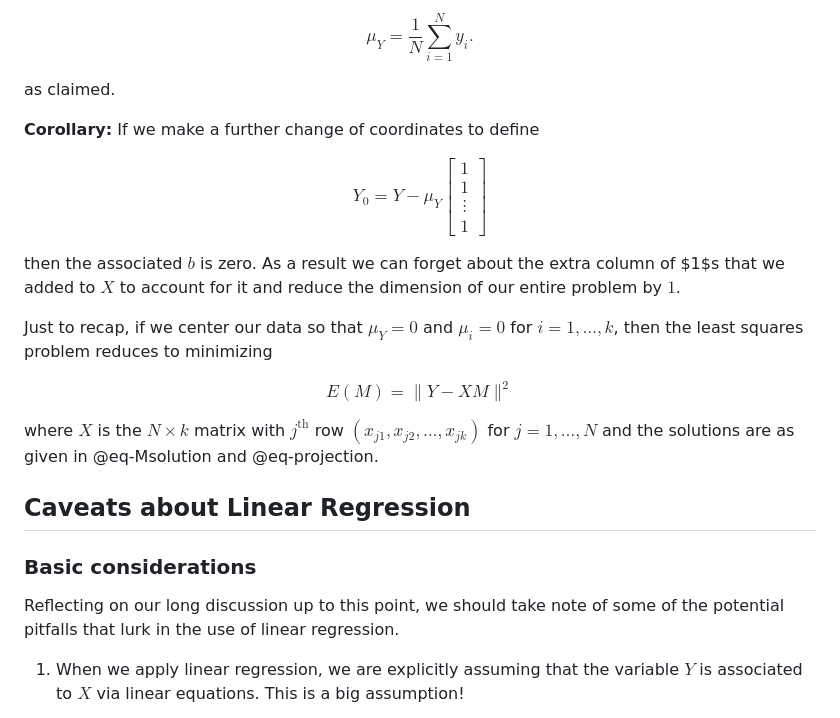
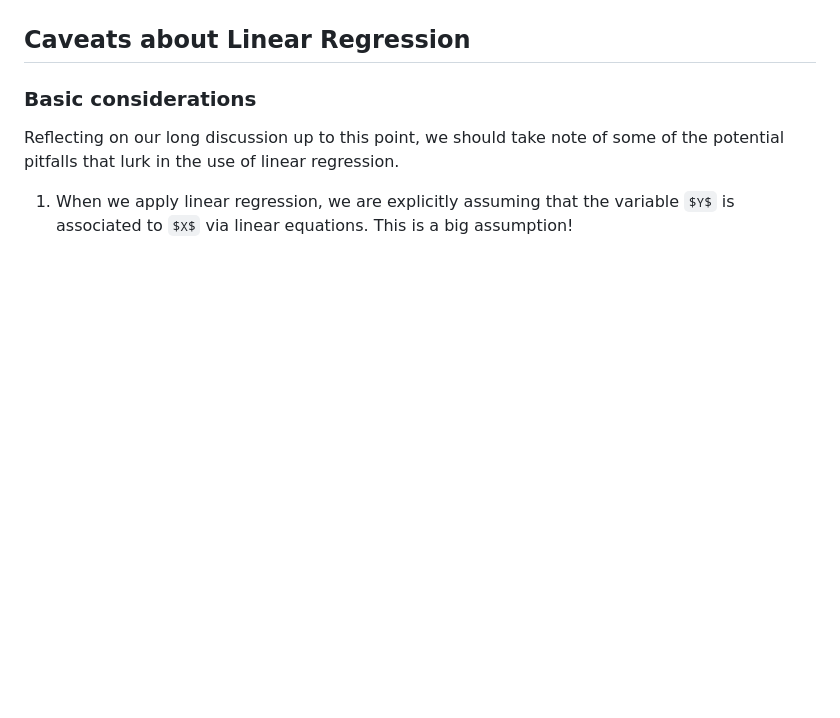
Before and after one commit to jeremy9959/Mathematics-for-Machine-Learning, a Markdown page: chapters/01-linear-regression.md, the part around one of its changes. Rendered like a GitHub page; some formulas as TeX source; blank space fills up the shorter version.

Commit message:
rewrote centered coords

```diff
--- a/chapters/01-linear-regression.md
+++ b/chapters/01-linear-regression.md
@@ -545,31 +475,3 @@ the bottom entry $b$ of $D_{0}^{-1}X_{0}^{\intercal}Y$ is
-$$
-\mu_{Y} = \frac{1}{N}\sum_{i=1}^{N} y_{i}.
-$$
-
-as claimed.
-
-**Corollary:** If we make a further change of coordinates to define
-
-$$
-Y_{0} = Y - \mu_{Y}\left[\begin{matrix} 1 \\ 1 \\ \vdots \\
-1\end{matrix}\right]
-$$
-
-then the associated $b$ is zero. As a result
-we can forget about the extra column of $1$s that we added to $X$ to
-account for it and reduce the dimension of our entire problem by $1$.
-
-Just to recap, if we center our data so that $\mu_{Y}=0$ and
-$\mu_{i}=0$ for $i=1,\ldots, k$, then the least squares problem
-reduces to minimizing
-
-$$
-E(M) = \|Y-XM\|^2
-$$
-
-where $X$ is the $N\times k$ matrix with $j^{\text{th}}$ row $(x_{j1},x_{j2},\ldots, x_{jk})$
-for $j=1,\ldots, N$ and the solutions are as given in @eq-Msolution
-and @eq-projection.
 
 ## Caveats about Linear Regression
 
```
Also changed, not shown: other parts of chapters/01-linear-regression.md (+32 -102 lines).
